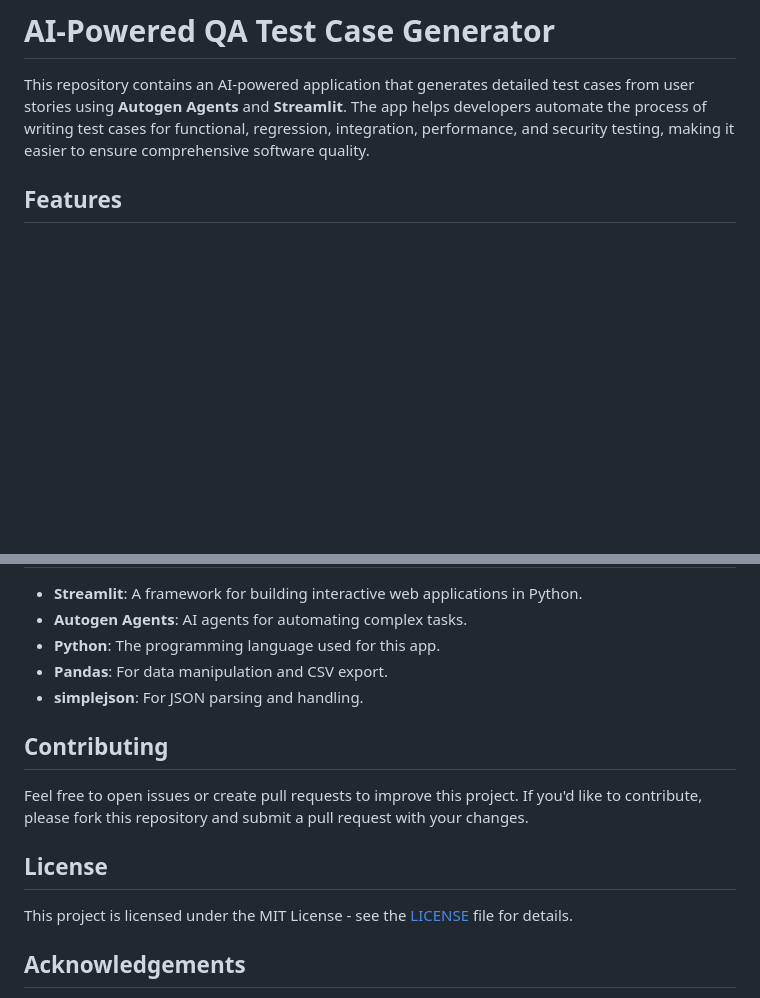
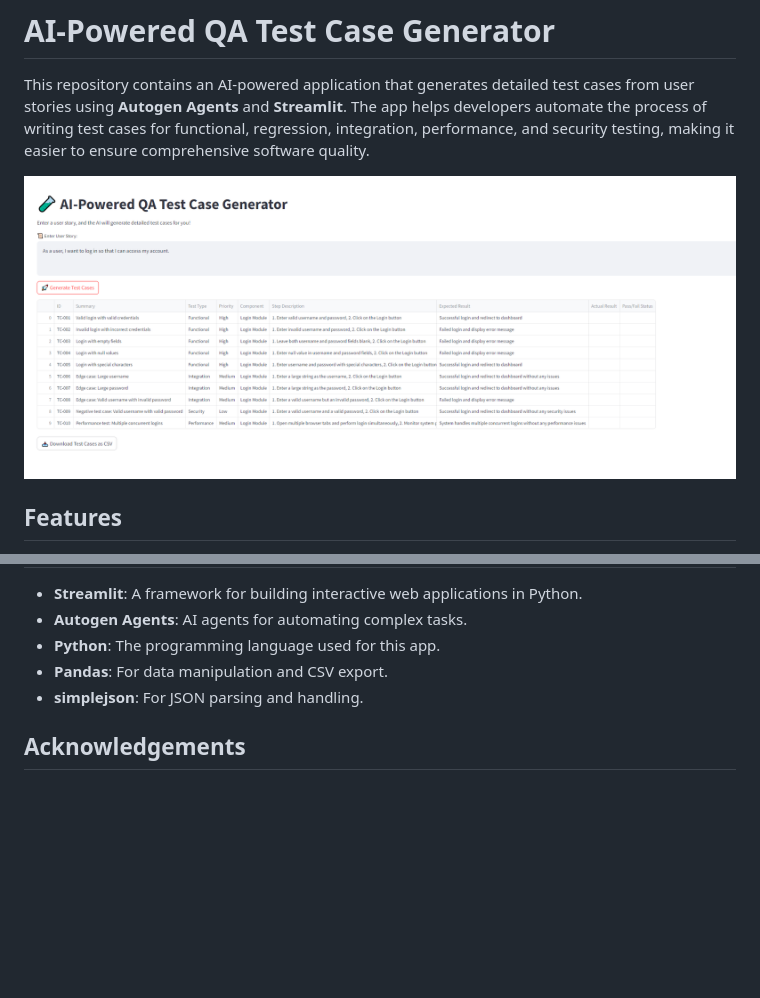
Before and after one commit to karthigamuthuraj/ai-qa-test-case-generator, a Markdown page: README.md, 2 parts joined by grey strips. Drawn GitHub-style; blank space fills up the shorter version.

```diff
--- a/README.md
+++ b/README.md
@@ -2,6 +2,8 @@
 # AI-Powered QA Test Case Generator
 
 This repository contains an AI-powered application that generates detailed test cases from user stories using **Autogen Agents** and **Streamlit**. The app helps developers automate the process of writing test cases for functional, regression, integration, performance, and security testing, making it easier to ensure comprehensive software quality.
+
+![App Demo](AI_TEST_CASE.PNG)
 
 ## Features
 
@@ -86,14 +88,6 @@ streamlit run app.py
 - **Pandas**: For data manipulation and CSV export.
 - **simplejson**: For JSON parsing and handling.
 
-## Contributing
-
-Feel free to open issues or create pull requests to improve this project. If you'd like to contribute, please fork this repository and submit a pull request with your changes.
-
-## License
-
-This project is licensed under the MIT License - see the [LICENSE](LICENSE) file for details.
-
 ## Acknowledgements
 
 - **Streamlit** for building interactive applications with Python.
```
